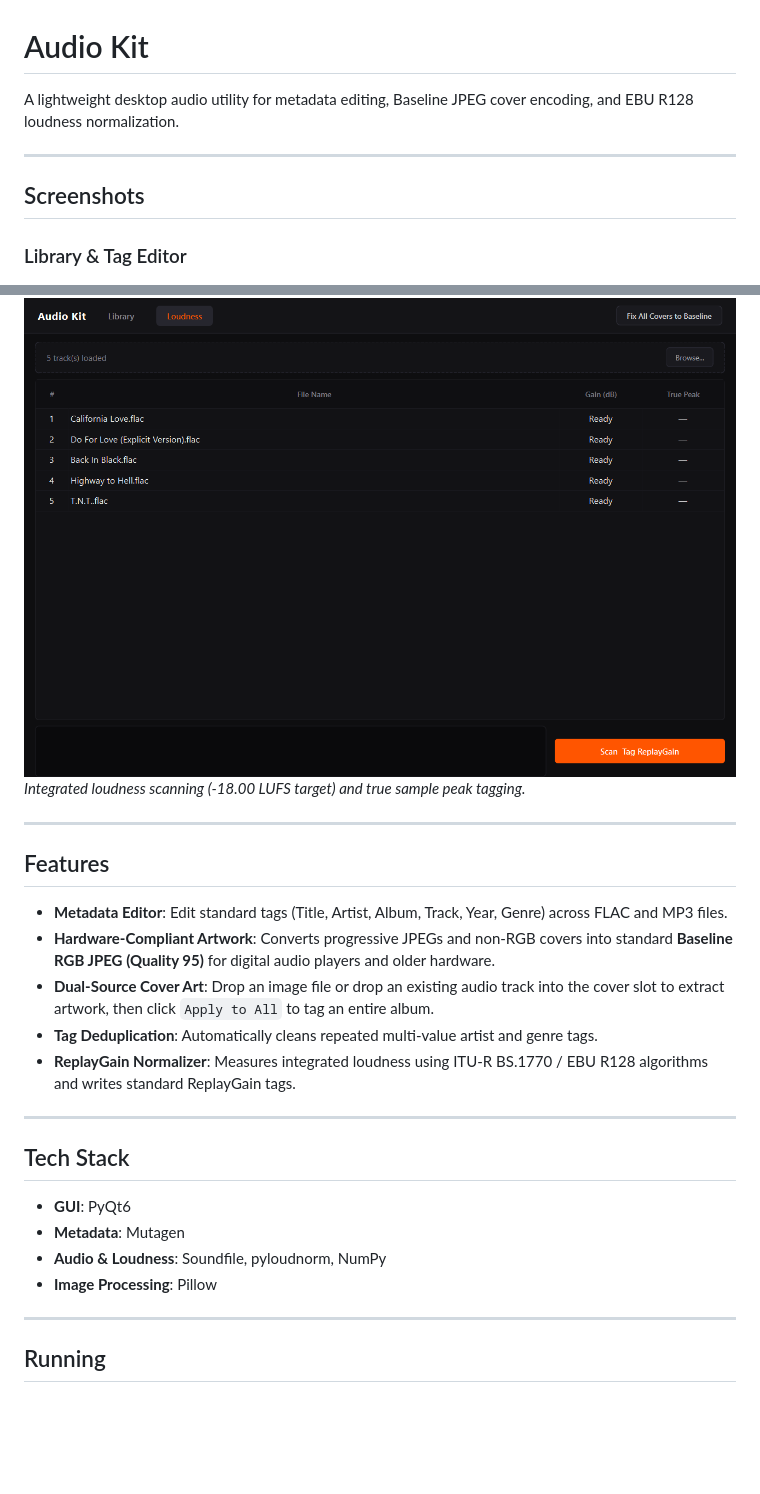
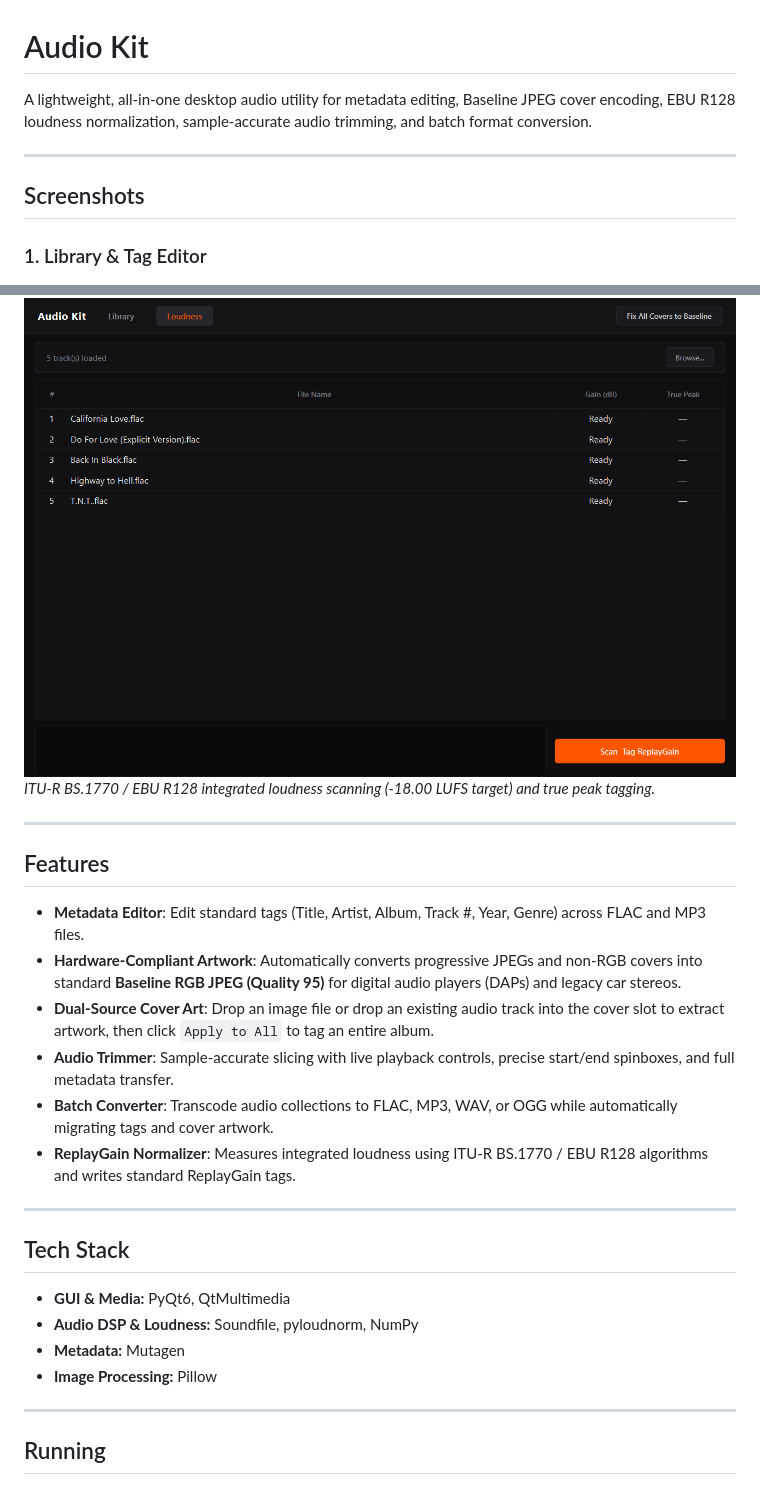
Before and after one commit to ye6isu/AudioKit, a Markdown page: README.md, 2 parts joined by grey strips. Rendered like a GitHub page; blank space fills up the shorter version.

```diff
--- a/README.md
+++ b/README.md
@@ -1,10 +1,10 @@
 # Audio Kit
 
-A lightweight desktop audio utility for metadata editing, Baseline JPEG cover encoding, and EBU R128 loudness normalization.
+A lightweight, all-in-one desktop audio utility for metadata editing, Baseline JPEG cover encoding, EBU R128 loudness normalization, sample-accurate audio trimming, and batch format conversion.
 
 ---
 
 ## Screenshots
 
-### Library & Tag Editor
+### 1. Library & Tag Editor
 ![Audio Kit Library](docs/images/library.png)
@@ -14,24 +22,25 @@ A lightweight desktop audio utility for metadata editing, Baseline JPEG cover en
 ![Audio Kit Loudness](docs/images/loudness.png)
-*Integrated loudness scanning (-18.00 LUFS target) and true sample peak tagging.*
+*ITU-R BS.1770 / EBU R128 integrated loudness scanning (-18.00 LUFS target) and true peak tagging.*
 
 ---
 
 ## Features
 
-- **Metadata Editor**: Edit standard tags (Title, Artist, Album, Track, Year, Genre) across FLAC and MP3 files.
-- **Hardware-Compliant Artwork**: Converts progressive JPEGs and non-RGB covers into standard **Baseline RGB JPEG (Quality 95)** for digital audio players and older hardware.
+- **Metadata Editor**: Edit standard tags (Title, Artist, Album, Track #, Year, Genre) across FLAC and MP3 files.
+- **Hardware-Compliant Artwork**: Automatically converts progressive JPEGs and non-RGB covers into standard **Baseline RGB JPEG (Quality 95)** for digital audio players (DAPs) and legacy car stereos.
 - **Dual-Source Cover Art**: Drop an image file or drop an existing audio track into the cover slot to extract artwork, then click `Apply to All` to tag an entire album.
-- **Tag Deduplication**: Automatically cleans repeated multi-value artist and genre tags.
+- **Audio Trimmer**: Sample-accurate slicing with live playback controls, precise start/end spinboxes, and full metadata transfer.
+- **Batch Converter**: Transcode audio collections to FLAC, MP3, WAV, or OGG while automatically migrating tags and cover artwork.
 - **ReplayGain Normalizer**: Measures integrated loudness using ITU-R BS.1770 / EBU R128 algorithms and writes standard ReplayGain tags.
 
 ---
 
 ## Tech Stack
 
-- **GUI**: PyQt6
-- **Metadata**: Mutagen
-- **Audio & Loudness**: Soundfile, pyloudnorm, NumPy
-- **Image Processing**: Pillow
+- **GUI & Media:** PyQt6, QtMultimedia
+- **Audio DSP & Loudness:** Soundfile, pyloudnorm, NumPy
+- **Metadata:** Mutagen
+- **Image Processing:** Pillow
 
 ---
 
```
Also changed, not shown: other parts of README.md (+10 -2 lines), docs/images/converter.png (added), docs/images/trimmer.png (added), 2 other files.
